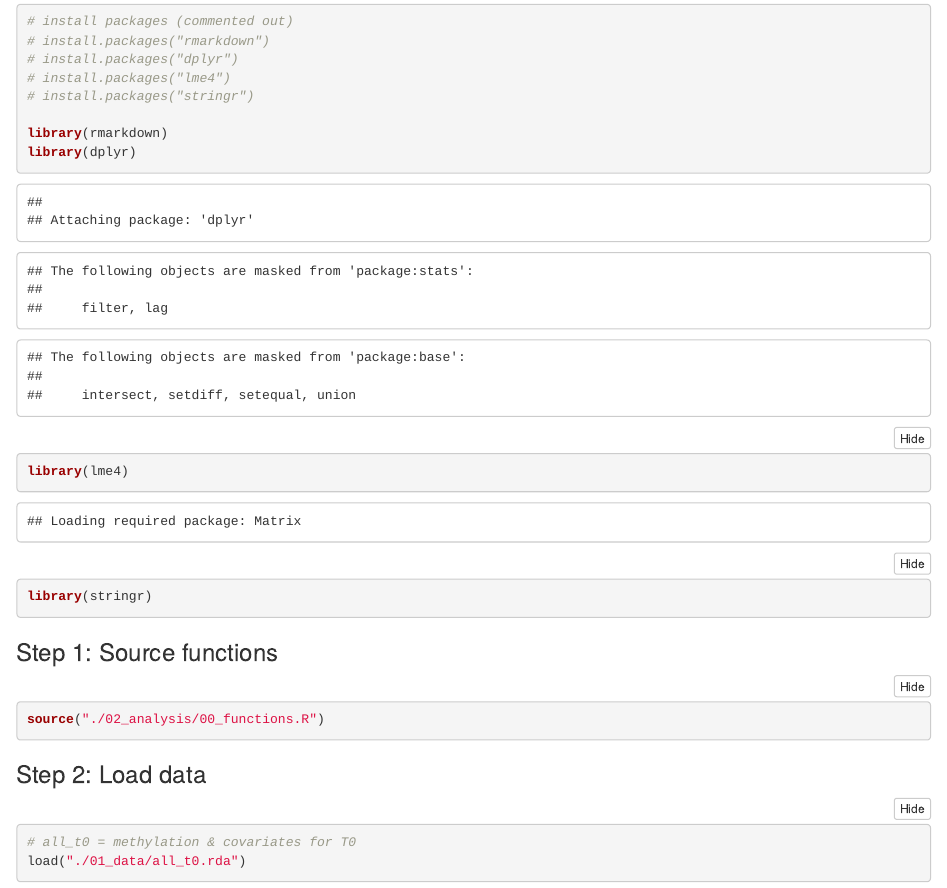
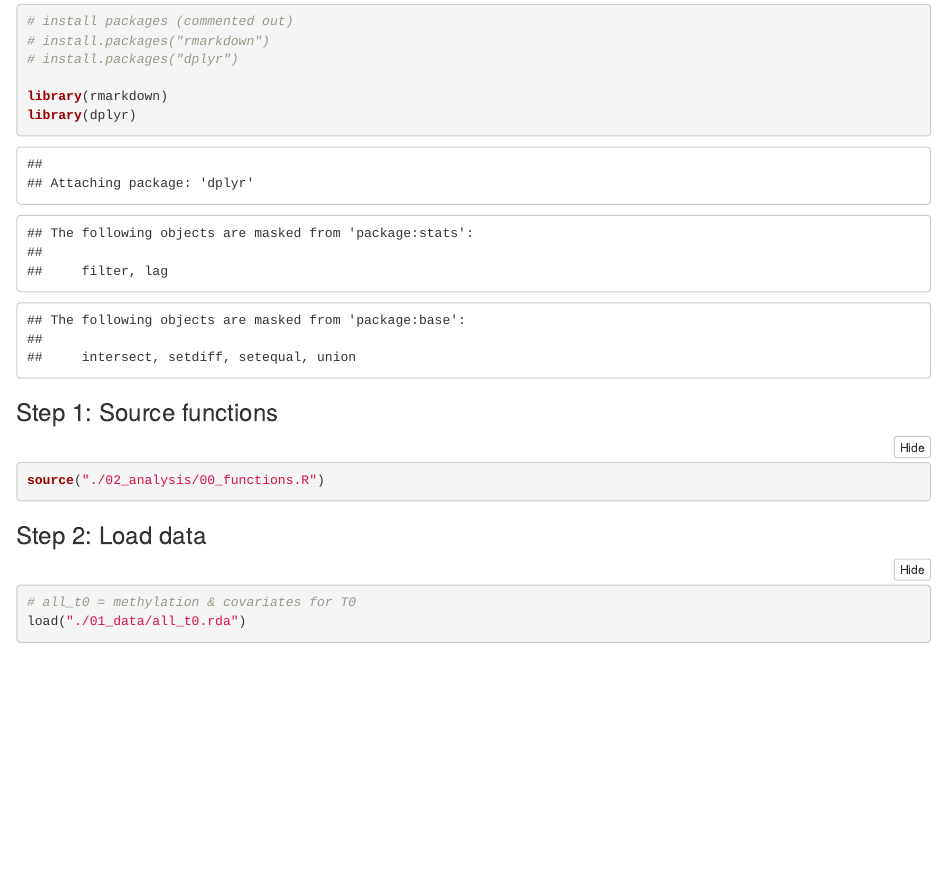
Before and after one commit to vera-karlbauer/sib-best-practices-course, an R Markdown document (02_analysis/01_analysis_maltreatment.Rmd): the page in a window 1100 px wide, from 760 px down. Rendered offline with R 4.5, knitr and Pandoc, with nearby package versions; folded parts are opened; some code elsewhere in the file could not run offline.

Commit message:
Updated package specifications from local computer

````diff
--- a/02_analysis/01_analysis_maltreatment.Rmd
+++ b/02_analysis/01_analysis_maltreatment.Rmd
@@ -30,13 +30,9 @@ knitr::opts_knit$set(root.dir = '/Users/vera_karlbauer/Documents/sib-best-practi
 # install packages (commented out)
 # install.packages("rmarkdown")
 # install.packages("dplyr")
-# install.packages("lme4")
-# install.packages("stringr")
 
 library(rmarkdown)
 library(dplyr)
-library(lme4)
-library(stringr)
 
 ```
 
````
